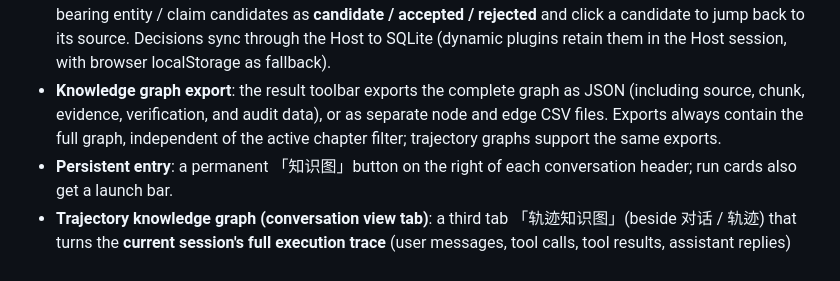
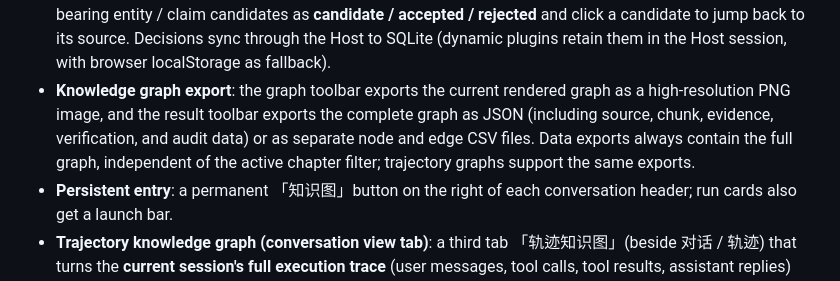
Before and after one commit to cwbcheng/dsh-knowledge-graph, a Markdown page: README.en.md, the part around the change. Rendered like a GitHub page.

Commit message:
docs: describe graph image export

```diff
--- a/README.en.md
+++ b/README.en.md
@@ -32,7 +32,7 @@
 - **Incremental append (追加拆分)**: once a result exists, the input panel's primary button becomes **追加拆分 (append split)** — paste the next passage / document and the AI extracts ONLY the new content, linking it into the existing graph via **cross-passage edges** (a concept that reappears is not duplicated — it gets an edge straight to the existing node); the result merges in place, paragraph numbering stays unified across the whole text, and the history entry updates in place. Selecting text in a chat message while a result exists appends it to the current graph automatically.
 - **History**: every successful split is stored automatically (up to 20 entries, deduped by text, deletable one-by-one or all), reloadable at any time.
 - **Chapter filtering and candidate review**: filter the graph and source paragraphs by chapter; review evidence-bearing entity / claim candidates as **candidate / accepted / rejected** and click a candidate to jump back to its source. Decisions sync through the Host to SQLite (dynamic plugins retain them in the Host session, with browser localStorage as fallback).
-- **Knowledge graph export**: the result toolbar exports the complete graph as JSON (including source, chunk, evidence, verification, and audit data), or as separate node and edge CSV files. Exports always contain the full graph, independent of the active chapter filter; trajectory graphs support the same exports.
+- **Knowledge graph export**: the graph toolbar exports the current rendered graph as a high-resolution PNG image, and the result toolbar exports the complete graph as JSON (including source, chunk, evidence, verification, and audit data) or as separate node and edge CSV files. Data exports always contain the full graph, independent of the active chapter filter; trajectory graphs support the same exports.
 - **Persistent entry**: a permanent 「知识图」button on the right of each conversation header; run cards also get a launch bar.
 - **Trajectory knowledge graph (conversation view tab)**: a third tab 「轨迹知识图」(beside 对话 / 轨迹) that turns the **current session's full execution trace** (user messages, tool calls, tool results, assistant replies) into a knowledge graph — visualizing what the agent **found, inferred, and did** — with two-way linking between graph and trace events (click a node → scroll to the event; click an event → focus its node). Results are saved per session: **restored after tab switches or page reloads**; leaving mid-extraction and returning resumes polling automatically; once the session produces new events, click **追加新事件 (append new events)** to extract only the new part and merge it incrementally (cross-event edges are created); the event-column / graph-column width and the result height are drag-adjustable and remembered.
 
```
Also changed, not shown: README.md (+1 -1 lines).
